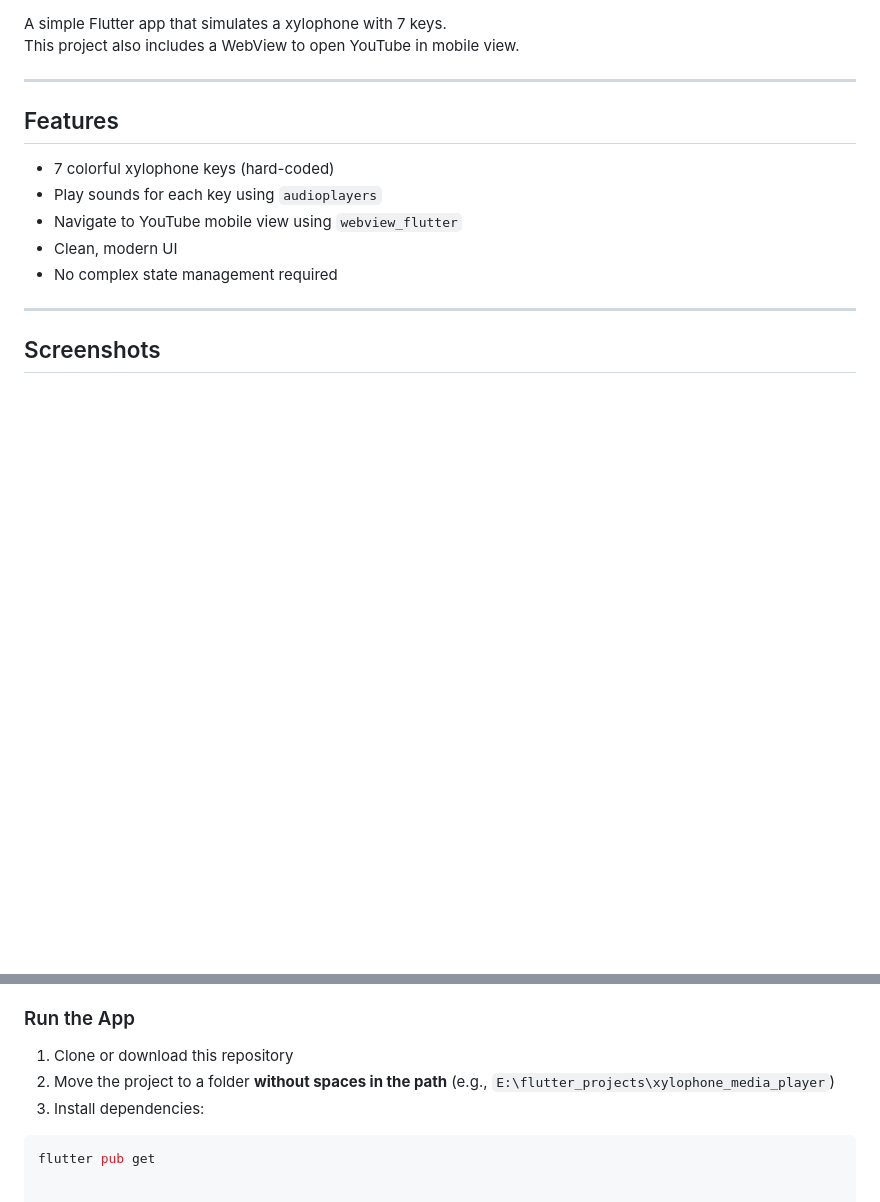
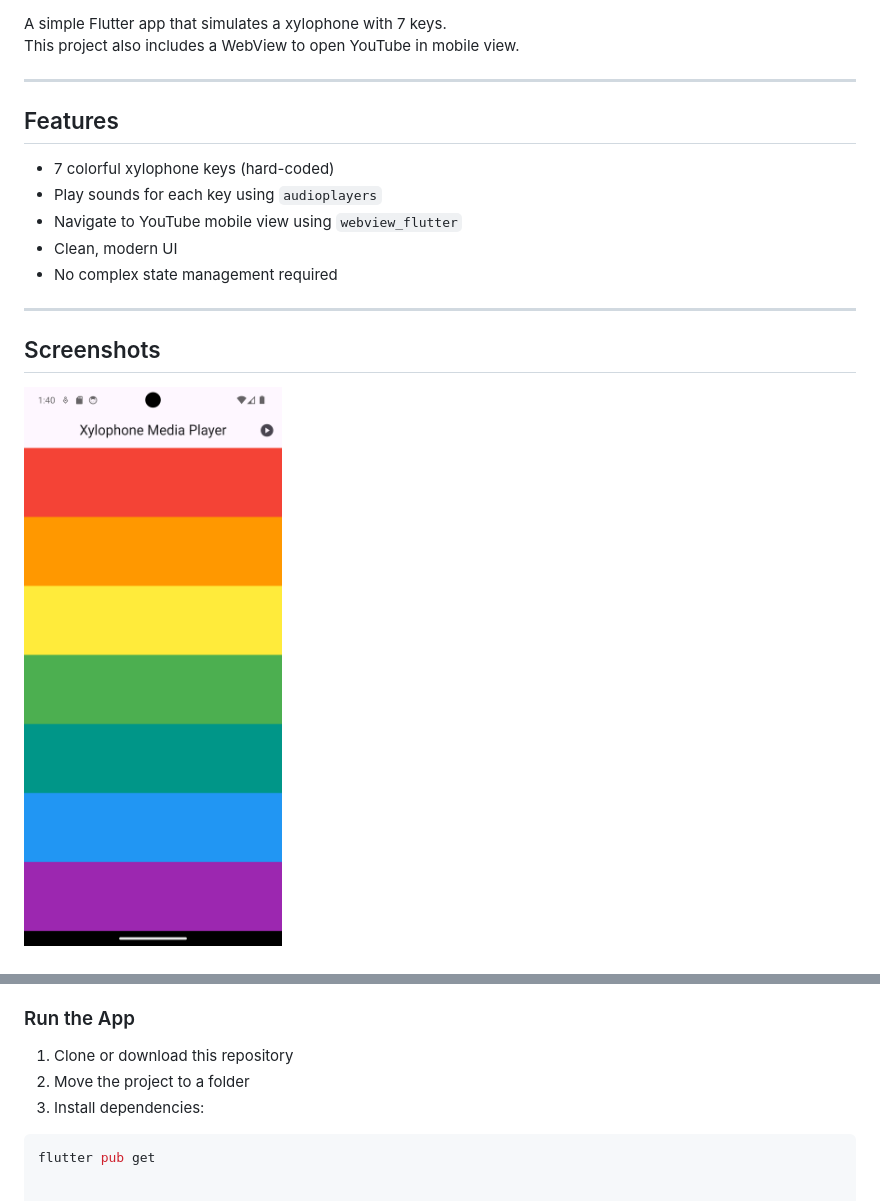
Before and after one commit to weeltSchmerz/Xylophone_media_player, a Markdown page: README.md, 2 parts joined by grey strips. Rendered like a GitHub page; pictures changed too: Screenshot_1773474046.png (added); blank space fills up the shorter version.

Commit message:
doc: add screenshot.

````diff
--- a/README.md
+++ b/README.md
@@ -17,4 +17,5 @@ This project also includes a WebView to open YouTube in mobile view.
 
 ## Screenshots
 
+![Xylophone](Screenshot_1773474046.png)
 
@@ -33,7 +33,7 @@ This project also includes a WebView to open YouTube in mobile view.
 ### Run the App
 
 1. Clone or download this repository
-2. Move the project to a folder **without spaces in the path** (e.g., `E:\flutter_projects\xylophone_media_player`)
+2. Move the project to a folder
 3. Install dependencies:
 
 ```bash
````
Also changed, not shown: other parts of README.md (+1 -2 lines), 1 other file.
